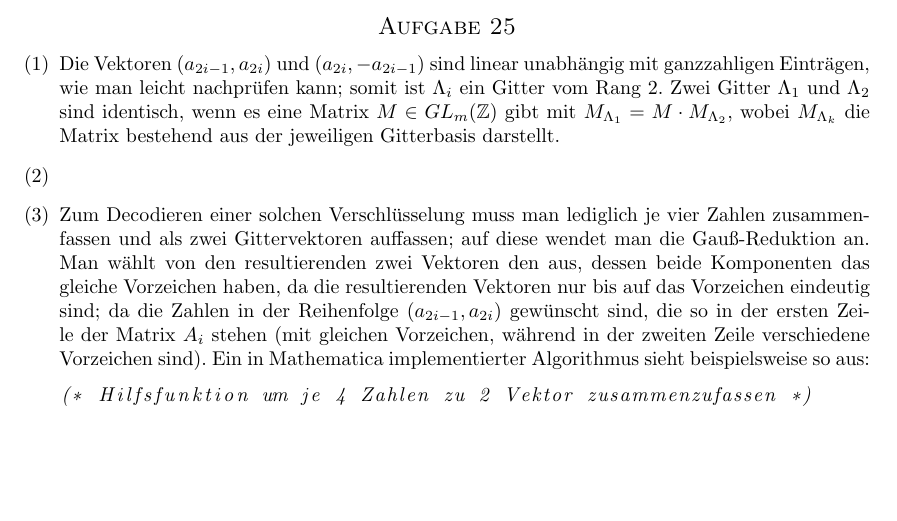
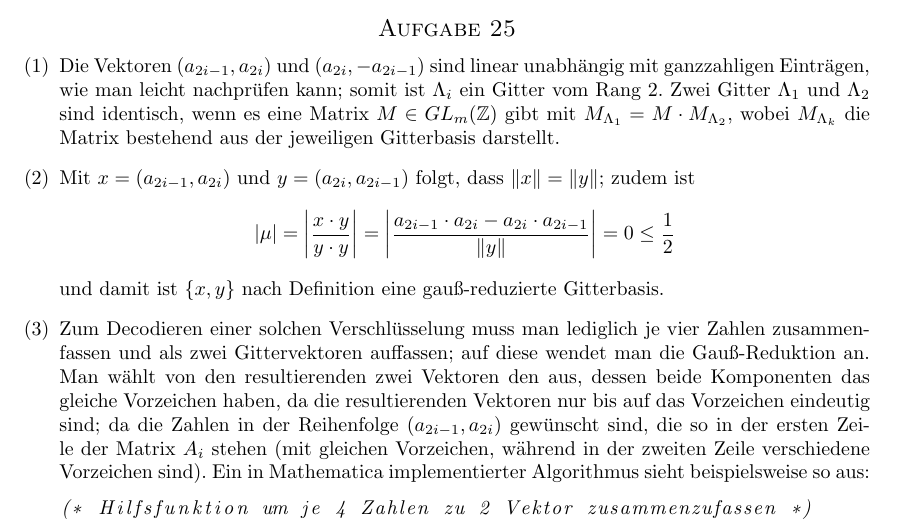
Before and after one commit to quaestor/Krypto, a LaTeX problem sheet (uebung.tex, which reads ex5.tex): part of page 3 of 3, cut so that both start at the same text, the shorter picture padded with empty space. Compiled offline with pdfLaTeX.

Commit message:
aufgabe25 (2)

```diff
--- a/ex5.tex
+++ b/ex5.tex
@@ -134,7 +134,13 @@ GaussReduktion[a1, bx]
 	$M \in GL_m(\Z)$ gibt mit $M_{\Lambda_1} = M \cdot M_{\Lambda_2}$, wobei
 	$M_{\Lambda_k}$ die Matrix bestehend aus der jeweiligen Gitterbasis
 	darstellt.
-	\item
+	\item Mit $x = (a_{2 i - 1}, a_{2 i})$ und $y = (a_{2 i}, a_{2 i - 1})$
+	folgt, dass $\|x\| = \|y\|$; zudem ist
+	\[ |\mu| = \left| \frac{x \cdot y}{y \cdot y} \right|
+	= \left| \frac{a_{2 i - 1}\cdot a_{2 i} -  a_{2 i}\cdot a_{2 i - 1} }{\|y\|} \right|
+	= 0 \leq \frac{1}{2} \]
+	und damit ist $\{x,y\}$ nach Definition eine
+	gauß-reduzierte Gitterbasis.
 	\item Zum Decodieren einer solchen Verschlüsselung muss man lediglich
 	je vier Zahlen zusammenfassen und als zwei Gittervektoren auffassen;
 	auf diese wendet man die Gauß-Reduktion an. Man wählt von den
```
